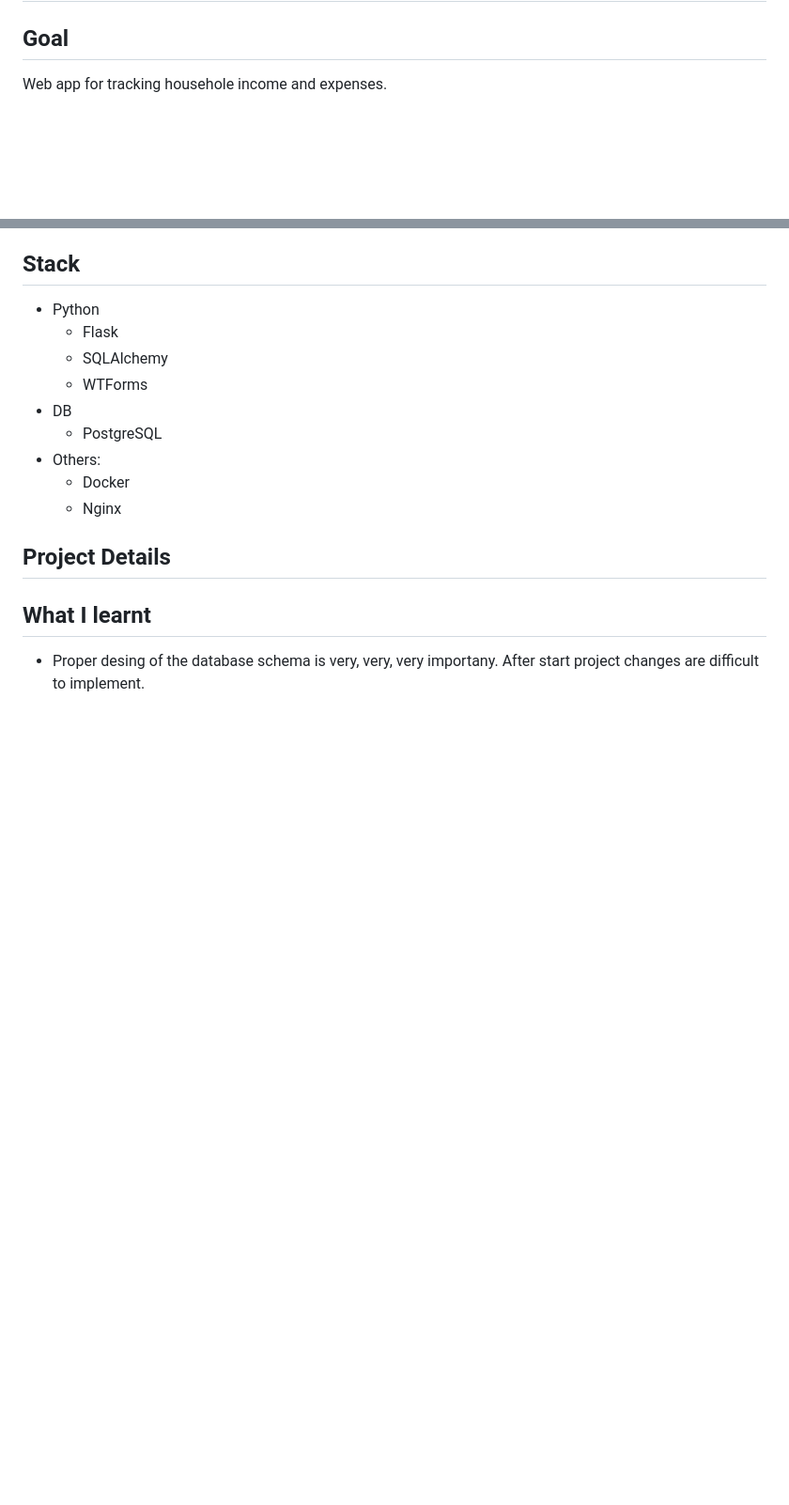
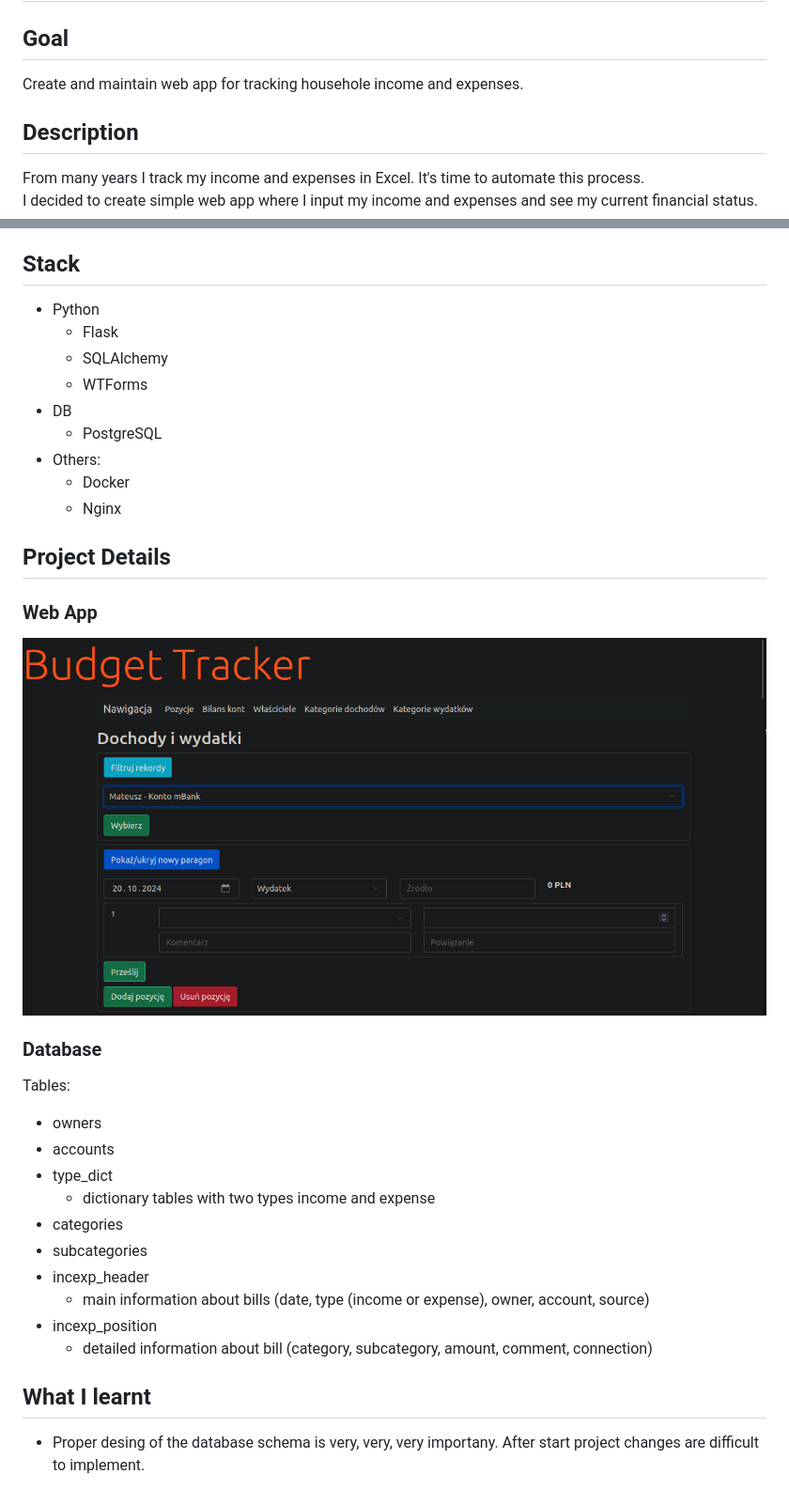
Before and after one commit to mwisniewski1991/budget_tracker, a Markdown page: README.MD, 2 parts joined by grey strips. Shown: that part at 94% size. GitHub-like rendering; pictures changed too: readme_utils/webapp_gui1.png (added); blank space fills up the shorter version.

```diff
--- a/README.MD
+++ b/README.MD
@@ -1,7 +1,12 @@
 # Budget Tracker
 
 ## Goal
-Web app for tracking househole income and expenses.
+Create and maintain web app for tracking househole income and expenses.
+
+## Description
+From many years I track my income and expenses in Excel. It's time to automate this process.\
+I decided to create simple web app where I input my income and expenses and see my current financial status.
+
 
 ## Stack
 - Python
@@ -16,6 +21,24 @@ Web app for tracking househole income and expenses.
 
 ## Project Details
 
+### Web App
+![alt text](readme_utils/webapp_gui1.png)
+
+
+### Database
+Tables:
+- owners
+- accounts
+- type_dict
+    - dictionary tables with two types income and expense
+- categories
+- subcategories
+- incexp_header
+    - main information about bills (date, type (income or expense), owner, account, source)
+- incexp_position
+    - detailed information about bill (category, subcategory, amount, comment, connection)
+
+
 
 
 ## What I learnt
```
